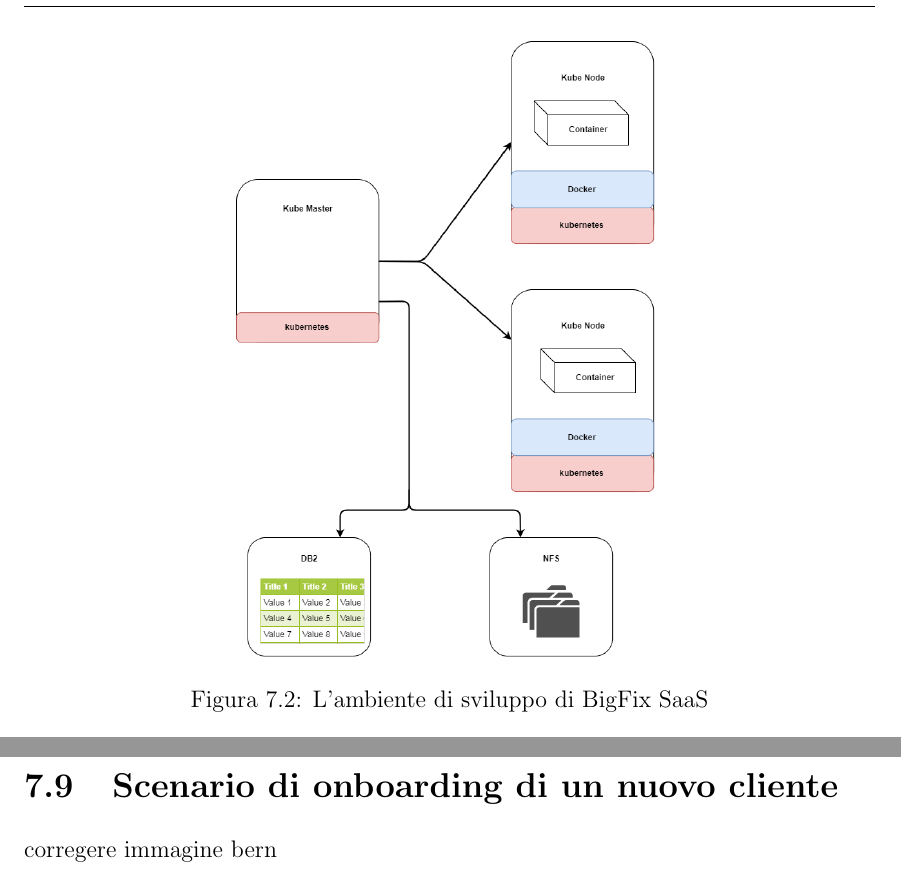
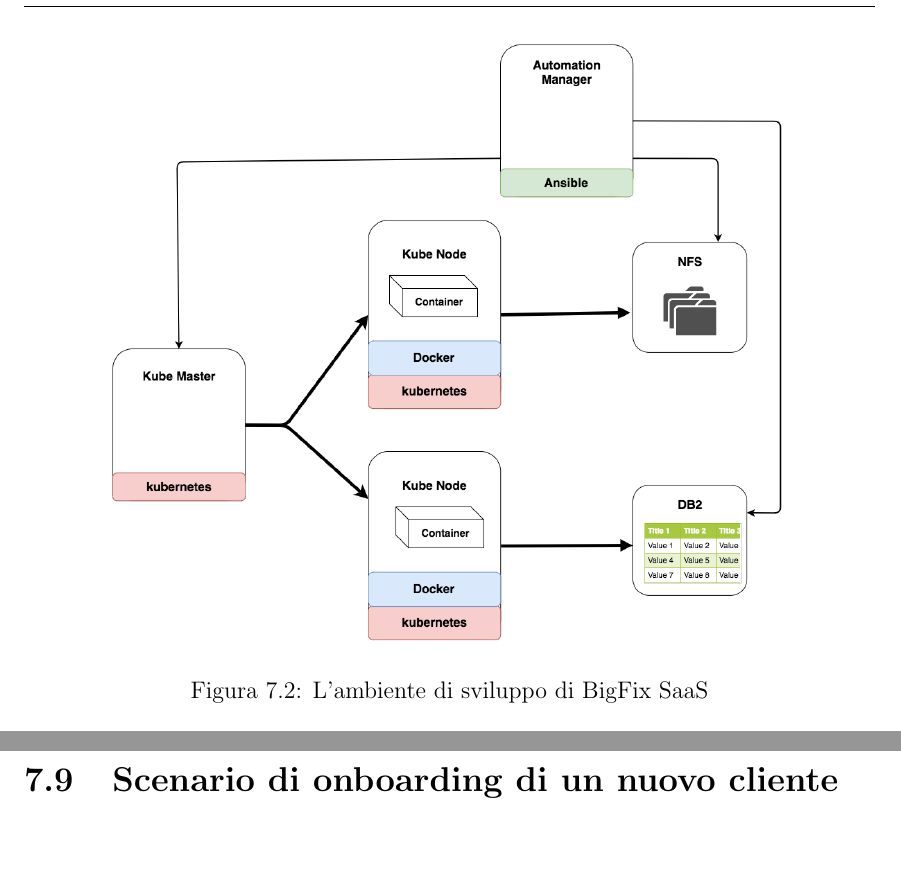
Before and after one commit to BeniaminoNeg/Tesi, a LaTeX document (main.tex, which reads capitoli/capitolo7.tex): two parts of pages 72 and 79 of 88 before the commit and two parts of pages 72 and 80 of 88 after it, joined at a grey line, cut so that both start at the same text, the shorter picture padded with empty space. Compiled offline with pdfLaTeX; a LaTeX package or settings file that is missing is left out.

Commit message:
modif immagine

```diff
--- a/capitoli/capitolo7.tex
+++ b/capitoli/capitolo7.tex
@@ -23,7 +23,7 @@
 
 \begin{figure}[h!]
 	\centering
-	\includegraphics[width=0.5\textwidth,keepaspectratio=true]{capitoli/imgs/EnvironmentsComponentDiagram.png}
+	\includegraphics[width=0.8\textwidth,keepaspectratio=true]{capitoli/imgs/EnvironmentsComponentDiagram.png}
 	\caption{L'ambiente di sviluppo di BigFix SaaS}
 	\label{ambs}
 \end{figure}
@@ -117,7 +117,7 @@
 \end{figure}
 
 \section{Scenario di onboarding di un nuovo cliente}
-corregere immagine bern
+
 \section{Scenario di upgrade del servizio}
 
 \section{Automazione del Testing}
```
Also changed, not shown: capitoli/imgs/EnvironmentsComponentDiagram.png, 5 other files.
